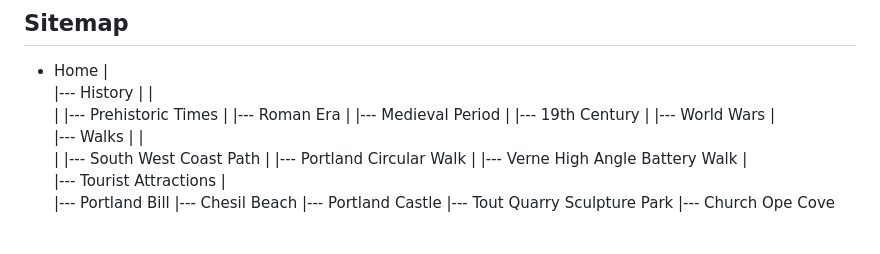
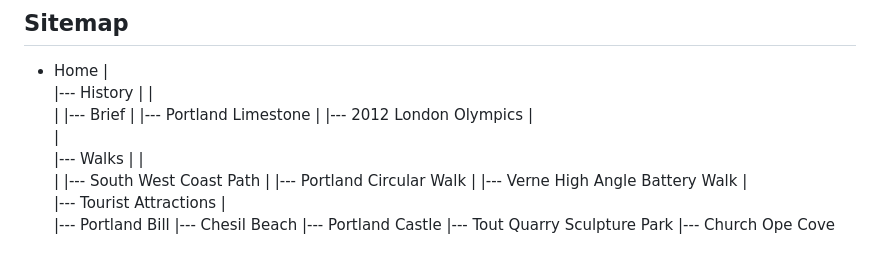
Before and after one commit to lightermanuk/Milestone-project-1, a Markdown page: readme2.md, the part around the change. Rendered like a GitHub page.

Commit message:
Update readme2.md
history items amend

```diff
--- a/readme2.md
+++ b/readme2.md
@@ -21,11 +21,10 @@ To access the website, navigate through the different pages:
   |
   |--- History
   |   |
-  |   |--- Prehistoric Times
-  |   |--- Roman Era
-  |   |--- Medieval Period
-  |   |--- 19th Century
-  |   |--- World Wars
+  |   |--- Brief
+  |   |--- Portland Limestone
+  |   |--- 2012 London Olympics
+  |
   |
   |--- Walks
   |   |
```
